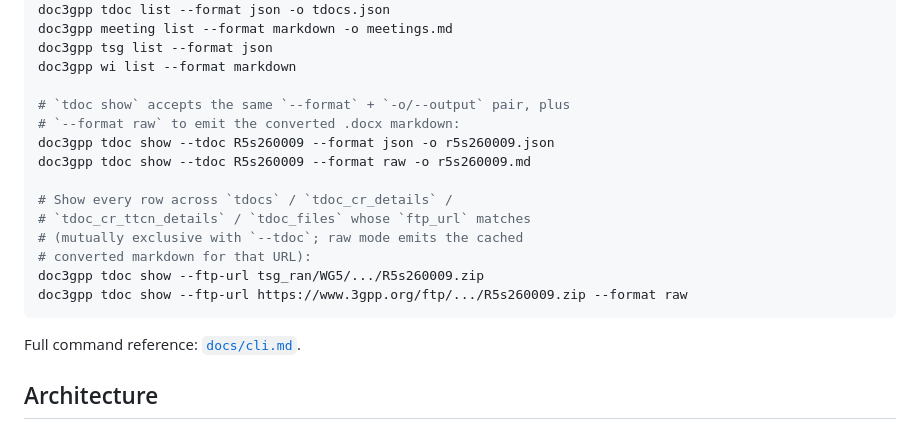
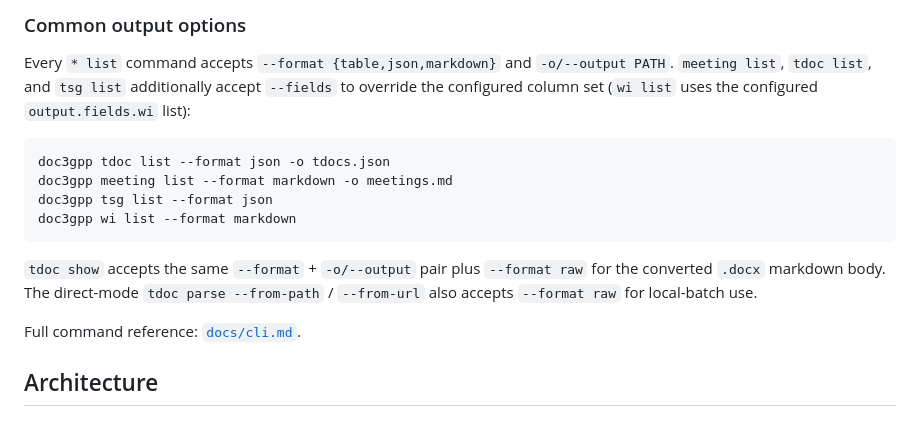
Before and after one commit to jerrywang121/doc3gpp, a Markdown page: README.md, the part around one of its changes. Rendered like a GitHub page.

````diff
--- a/README.md
+++ b/README.md
@@ -287,20 +340,21 @@ doc3gpp wi list --tsg R5 --release "Rel-19" --limit 100
+### Common output options
+
+Every `* list` command accepts `--format {table,json,markdown}` and
+`-o/--output PATH`. `meeting list`, `tdoc list`, and `tsg list`
+additionally accept `--fields` to override the configured column set
+(`wi list` uses the configured `output.fields.wi` list):
+
+```bash
 doc3gpp tdoc list --format json -o tdocs.json
 doc3gpp meeting list --format markdown -o meetings.md
 doc3gpp tsg list --format json
 doc3gpp wi list --format markdown
+```
 
-# `tdoc show` accepts the same `--format` + `-o/--output` pair, plus
-# `--format raw` to emit the converted .docx markdown:
-doc3gpp tdoc show --tdoc R5s260009 --format json -o r5s260009.json
-doc3gpp tdoc show --tdoc R5s260009 --format raw -o r5s260009.md
-
-# Show every row across `tdocs` / `tdoc_cr_details` /
-# `tdoc_cr_ttcn_details` / `tdoc_files` whose `ftp_url` matches
-# (mutually exclusive with `--tdoc`; raw mode emits the cached
-# converted markdown for that URL):
-doc3gpp tdoc show --ftp-url tsg_ran/WG5/.../R5s260009.zip
-doc3gpp tdoc show --ftp-url https://www.3gpp.org/ftp/.../R5s260009.zip --format raw
-```
+`tdoc show` accepts the same `--format` + `-o/--output` pair plus
+`--format raw` for the converted `.docx` markdown body. The direct-mode
+`tdoc parse --from-path` / `--from-url` also accepts `--format raw` for
+local-batch use.
 
 Full command reference: [`docs/cli.md`](docs/cli.md).
 
````
Also changed, not shown: other parts of README.md (+76 -23 lines).
